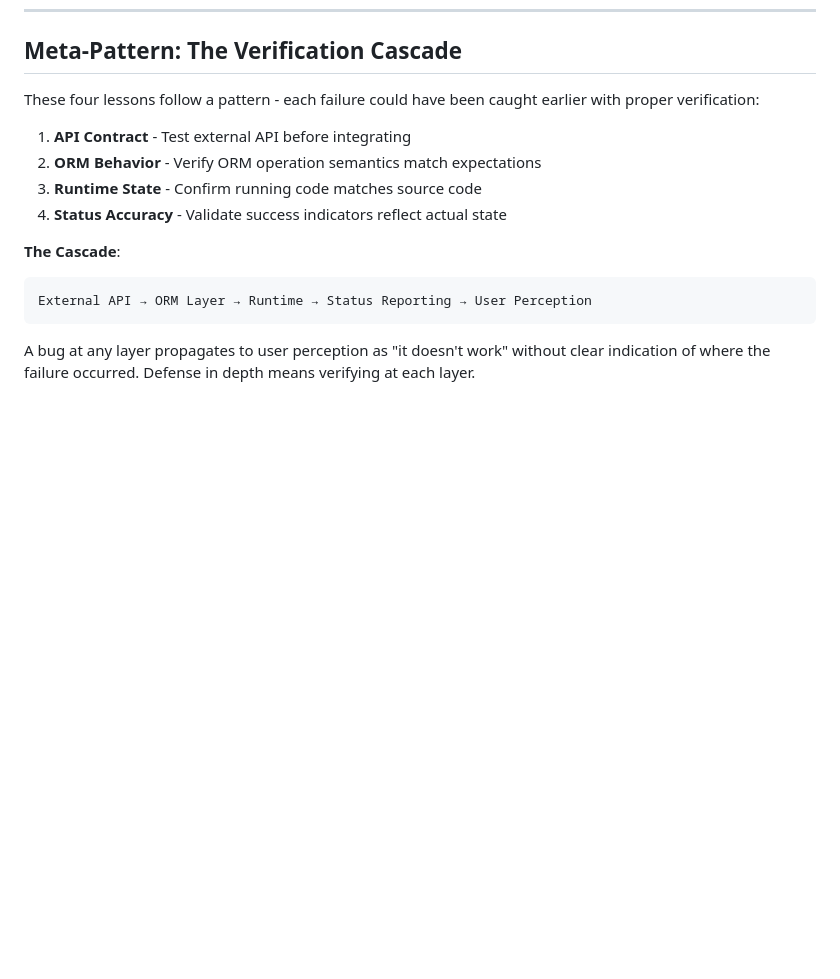
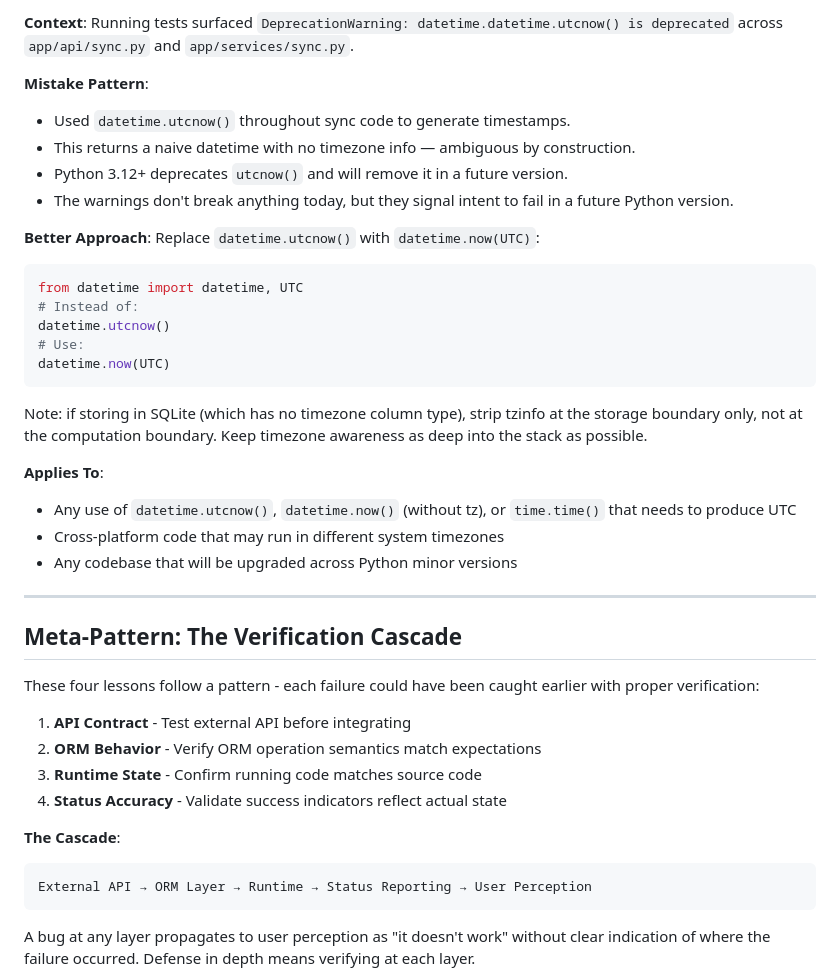
Before and after one commit to hoombar/biosignal, a Markdown page: LESSONS_LEARNED.md, the part around one of its changes. Drawn GitHub-style; blank space fills up the shorter version.

Commit message:
Update learned lessons from stress bug

````diff
--- a/LESSONS_LEARNED.md
+++ b/LESSONS_LEARNED.md
@@ -126,3 +188,30 @@ Abstract, transferable thinking patterns from mistakes made during development.
+**Context**: Running tests surfaced `DeprecationWarning: datetime.datetime.utcnow() is deprecated` across `app/api/sync.py` and `app/services/sync.py`.
+
+**Mistake Pattern**:
+- Used `datetime.utcnow()` throughout sync code to generate timestamps.
+- This returns a naive datetime with no timezone info — ambiguous by construction.
+- Python 3.12+ deprecates `utcnow()` and will remove it in a future version.
+- The warnings don't break anything today, but they signal intent to fail in a future Python version.
+
+**Better Approach**:
+Replace `datetime.utcnow()` with `datetime.now(UTC)`:
+```python
+from datetime import datetime, UTC
+# Instead of:
+datetime.utcnow()
+# Use:
+datetime.now(UTC)
+```
+
+Note: if storing in SQLite (which has no timezone column type), strip tzinfo at the storage boundary only, not at the computation boundary. Keep timezone awareness as deep into the stack as possible.
+
+**Applies To**:
+- Any use of `datetime.utcnow()`, `datetime.now()` (without tz), or `time.time()` that needs to produce UTC
+- Cross-platform code that may run in different system timezones
+- Any codebase that will be upgraded across Python minor versions
+
+---
+
 ## Meta-Pattern: The Verification Cascade
 
 These four lessons follow a pattern - each failure could have been caught earlier with proper verification:
````
Also changed, not shown: other parts of LESSONS_LEARNED.md (+62 -0 lines).
